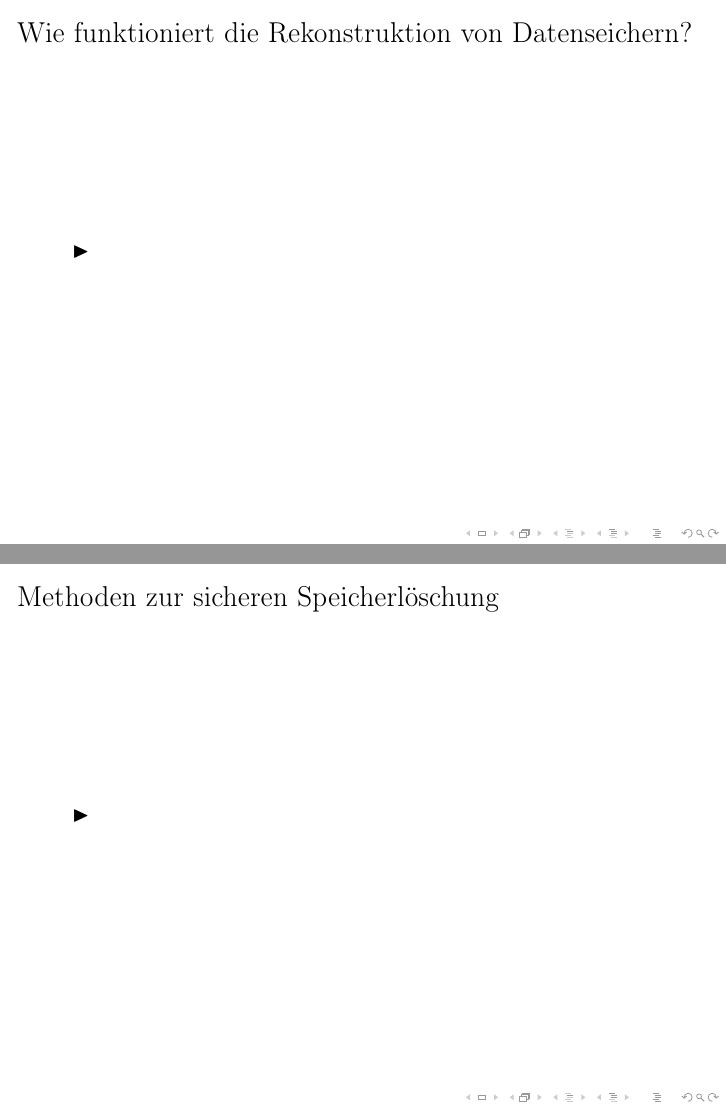
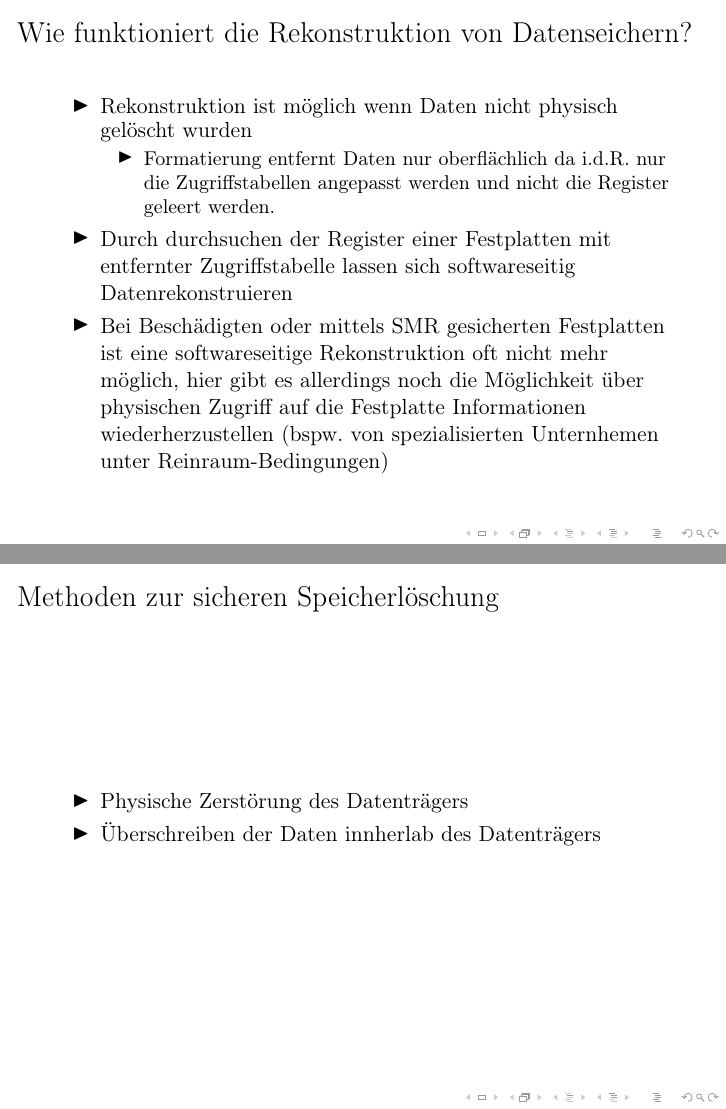
Before and after one commit to mara-schulke/thb, LaTeX slides (it-forensik/sichere-datenlöschung.tex): pages 5 and 6 of 9 before the commit and pages 5 and 6 of 10 after it, joined at a grey line. Compiled offline with pdfLaTeX.

Commit message:
Add more content to the it forensics slides

```diff
--- a/it-forensik/sichere-datenlöschung.tex
+++ b/it-forensik/sichere-datenlöschung.tex
@@ -45,14 +45,28 @@
 \section{Wie funktioniert die Rekonstruktion von Datenseichern?}
 \begin{frame}{Wie funktioniert die Rekonstruktion von Datenseichern?}
 	\begin{itemize}
-		\item
+		\item Rekonstruktion ist möglich wenn Daten nicht physisch gelöscht
+			wurden
+			\begin{itemize}
+				\item Formatierung entfernt Daten nur oberflächlich da i.d.R.
+					nur die Zugriffstabellen angepasst werden und nicht die
+					Register geleert werden.
+			\end{itemize}
+		\item Durch durchsuchen der Register einer Festplatten mit entfernter
+			Zugriffstabelle lassen sich softwareseitig Datenrekonstruieren
+		\item Bei Beschädigten oder mittels SMR gesicherten Festplatten ist
+			eine softwareseitige Rekonstruktion oft nicht mehr möglich, hier
+			gibt es allerdings noch die Möglichkeit über physischen Zugriff auf
+			die Festplatte Informationen wiederherzustellen (bspw.\ von
+			spezialisierten Unternhemen unter Reinraum-Bedingungen)
 	\end{itemize}
 \end{frame}
 
 \section{Methoden zur sicheren Speicherlöschung}
 \begin{frame}{Methoden zur sicheren Speicherlöschung}
 	\begin{itemize}
-		\item
+		\item Physische Zerstörung des Datenträgers
+		\item Überschreiben der Daten innherlab des Datenträgers
 	\end{itemize}
 \end{frame}
 
```
Also changed, not shown: it-forensik/sichere-datenlöschung.tex (12 more changed lines).
